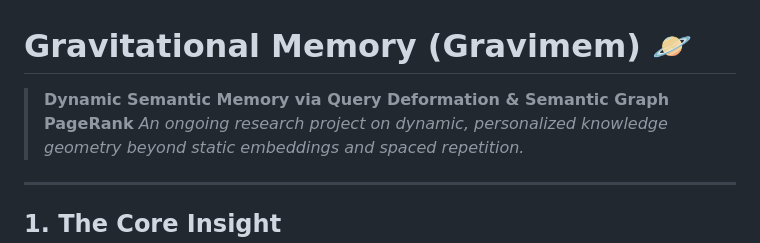
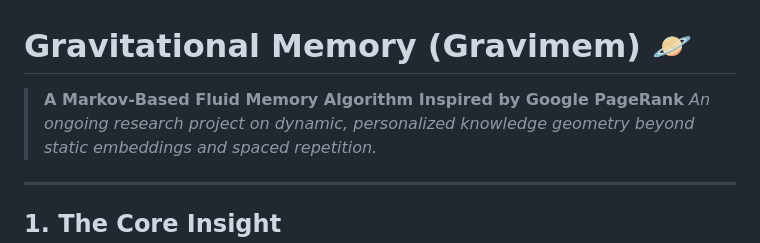
Before and after one commit to becabytess/Markov-chain-attention-transformer, a Markdown page: README.md, the part around the change. Rendered like a GitHub page.

Commit message:
Update tagline: A Markov-Based Fluid Memory Algorithm Inspired by Google PageRank

```diff
--- a/README.md
+++ b/README.md
@@ -1,6 +1,6 @@
 # Gravitational Memory (Gravimem) 🪐
 
-> **Dynamic Semantic Memory via Query Deformation & Semantic Graph PageRank**
+> **A Markov-Based Fluid Memory Algorithm Inspired by Google PageRank**
 > *An ongoing research project on dynamic, personalized knowledge geometry beyond static embeddings and spaced repetition.*
 
 ---
```
